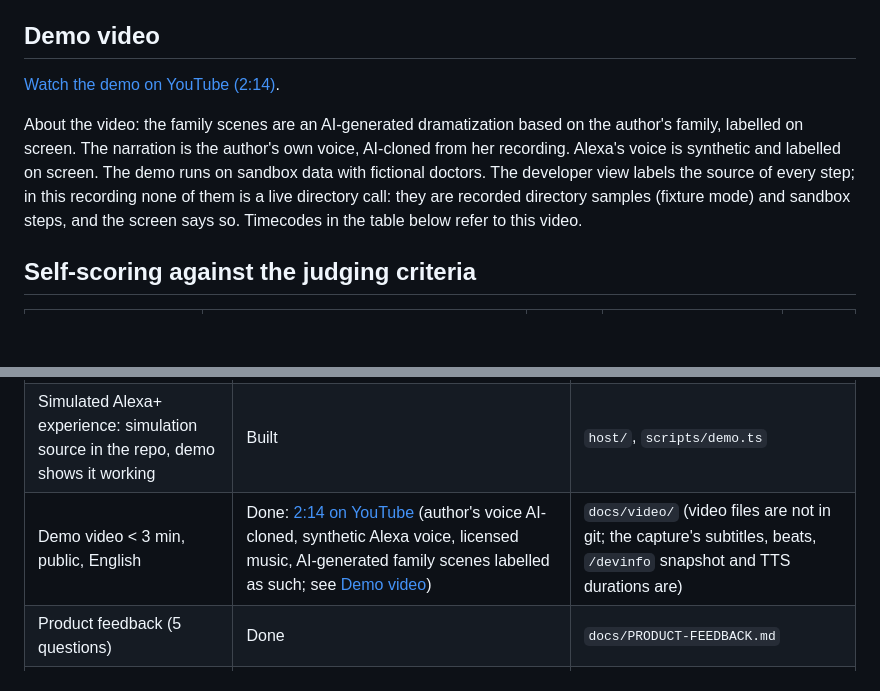
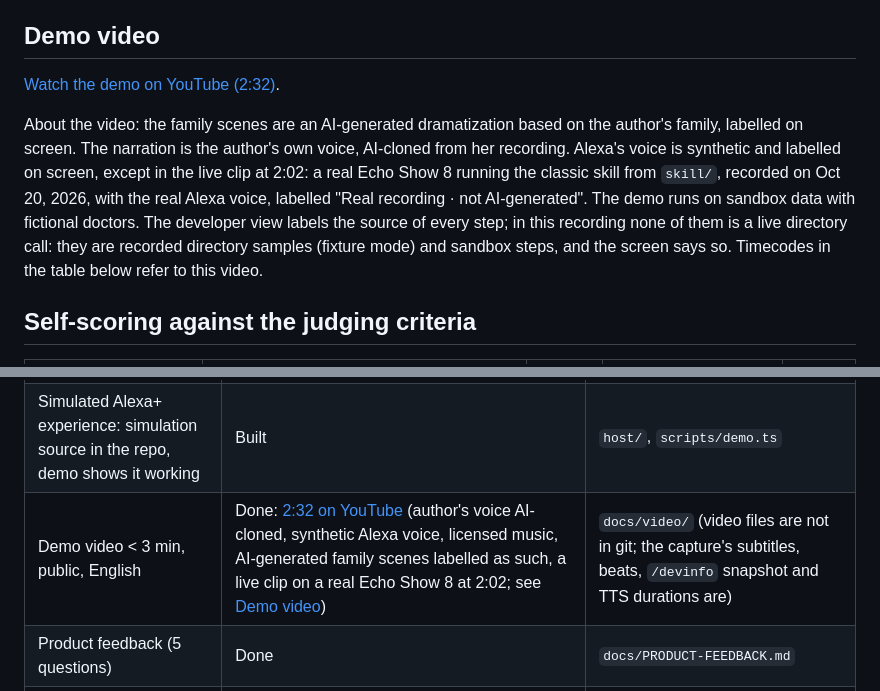
Before and after one commit to NadyKor15/innetwork, a Markdown page: README.md, 2 parts joined by grey strips. Rendered like a GitHub page; blank space fills up the shorter version.

Commit message:
README: the demo video with the live Echo Show 8 clip (2:32)

```diff
--- a/README.md
+++ b/README.md
@@ -7,9 +7,9 @@ An Alexa+ add-on: a self-hosted **MCP server (spec 2025-11-25, Streamable HTTP;
 > One sentence — "I need a gastroenterologist, an allergist for my five-year-old, and an orthopedist for my little one. He's under two." — becomes three people, three plans, three doctors in each one's own network. The doctors who can't see them are set aside **with the reason and its source** before anyone calls.
 
 ## Demo video
-[Watch the demo on YouTube (2:14)](https://www.youtube.com/watch?v=ty3mfTK4KDY).
+[Watch the demo on YouTube (2:32)](https://www.youtube.com/watch?v=6WkTxLjawZc).
 
-About the video: the family scenes are an AI-generated dramatization based on the author's family, labelled on screen. The narration is the author's own voice, AI-cloned from her recording. Alexa's voice is synthetic and labelled on screen. The demo runs on sandbox data with fictional doctors. The developer view labels the source of every step; in this recording none of them is a live directory call: they are recorded directory samples (fixture mode) and sandbox steps, and the screen says so. Timecodes in the table below refer to this video.
+About the video: the family scenes are an AI-generated dramatization based on the author's family, labelled on screen. The narration is the author's own voice, AI-cloned from her recording. Alexa's voice is synthetic and labelled on screen, except in the live clip at 2:02: a real Echo Show 8 running the classic skill from `skill/`, recorded on Oct 20, 2026, with the real Alexa voice, labelled "Real recording · not AI-generated". The demo runs on sandbox data with fictional doctors. The developer view labels the source of every step; in this recording none of them is a live directory call: they are recorded directory samples (fixture mode) and sandbox steps, and the screen says so. Timecodes in the table below refer to this video.
 
 ## Self-scoring against the judging criteria
 
@@ -24,7 +24,7 @@ About the video: the family scenes are an AI-generated dramatization based on th
 |---|---|---|
 | Alexa+: self-hosted MCP server (2025-11-25+, Streamable HTTP), called in code | Built | `server/server.ts`, `server/tools.ts` |
 | Simulated Alexa+ experience: simulation source in the repo, demo shows it working | Built | `host/`, `scripts/demo.ts` |
-| Demo video < 3 min, public, English | Done: [2:14 on YouTube](https://www.youtube.com/watch?v=ty3mfTK4KDY) (author's voice AI-cloned, synthetic Alexa voice, licensed music, AI-generated family scenes labelled as such; see [Demo video](#demo-video)) | `docs/video/` (video files are not in git; the capture's subtitles, beats, `/devinfo` snapshot and TTS durations are) |
+| Demo video < 3 min, public, English | Done: [2:32 on YouTube](https://www.youtube.com/watch?v=6WkTxLjawZc) (author's voice AI-cloned, synthetic Alexa voice, licensed music, AI-generated family scenes labelled as such, a live clip on a real Echo Show 8 at 2:02; see [Demo video](#demo-video)) | `docs/video/` (video files are not in git; the capture's subtitles, beats, `/devinfo` snapshot and TTS durations are) |
 | Product feedback (5 questions) | Done | `docs/PRODUCT-FEEDBACK.md` |
 | Friction log (optional, up to +10%) | Done | `docs/FRICTION-LOG.md` |
 | Feature requests (optional) | Done | `docs/FEATURE-REQUESTS.md` |
```
